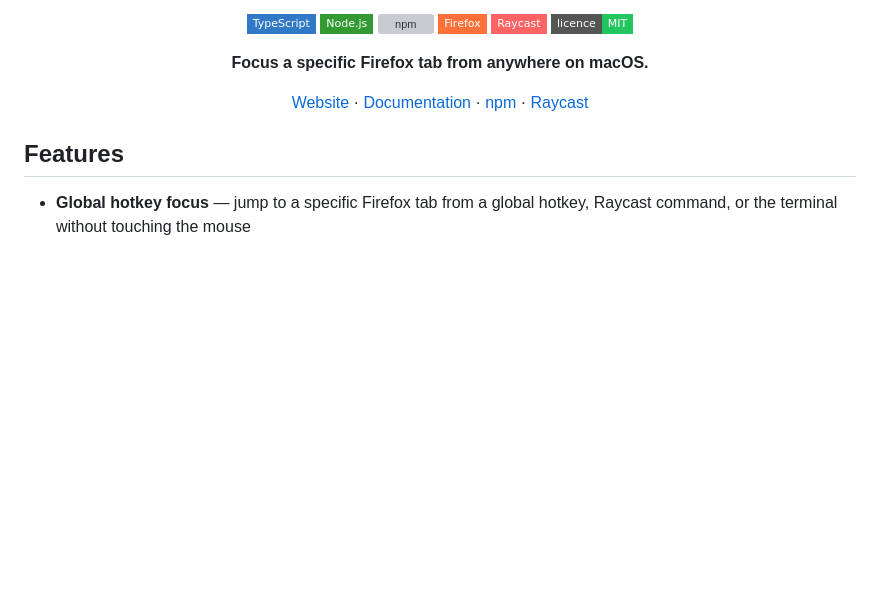
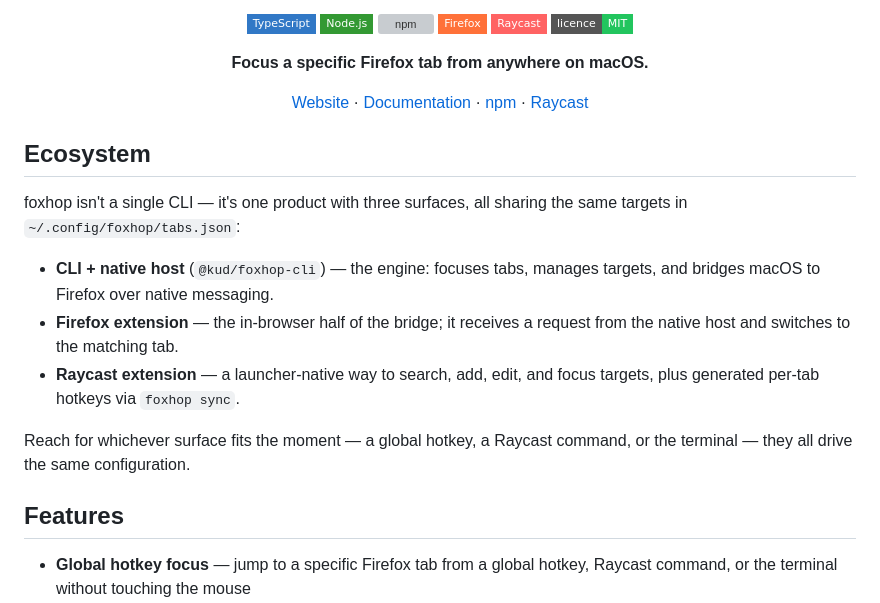
Before and after one commit to kud/foxhop, a Markdown page: README.md, the part around the change. GitHub-like rendering; badges without logos; blank space fills up the shorter version; grey boxes are pictures that could not be loaded.

Commit message:
📝 docs(readme): add ecosystem section explaining three surfaces
Document that foxhop is a single product with three surfaces (CLI, Firefox extension, Raycast extension) that all share the same targets configuration file.

```diff
--- a/README.md
+++ b/README.md
@@ -17,6 +17,16 @@
 <a href="https://kud.io/projects/foxhop">Website</a> · <a href="https://kud.io/projects/foxhop/docs">Documentation</a> · <a href="https://www.npmjs.com/package/@kud/foxhop-cli">npm</a> · <a href="https://www.raycast.com/kud/foxhop">Raycast</a>
 
 </div>
+
+## Ecosystem
+
+foxhop isn't a single CLI — it's one product with three surfaces, all sharing the same targets in `~/.config/foxhop/tabs.json`:
+
+- **CLI + native host** (`@kud/foxhop-cli`) — the engine: focuses tabs, manages targets, and bridges macOS to Firefox over native messaging.
+- **Firefox extension** — the in-browser half of the bridge; it receives a request from the native host and switches to the matching tab.
+- **Raycast extension** — a launcher-native way to search, add, edit, and focus targets, plus generated per-tab hotkeys via `foxhop sync`.
+
+Reach for whichever surface fits the moment — a global hotkey, a Raycast command, or the terminal — they all drive the same configuration.
 
 ## Features
 
```
